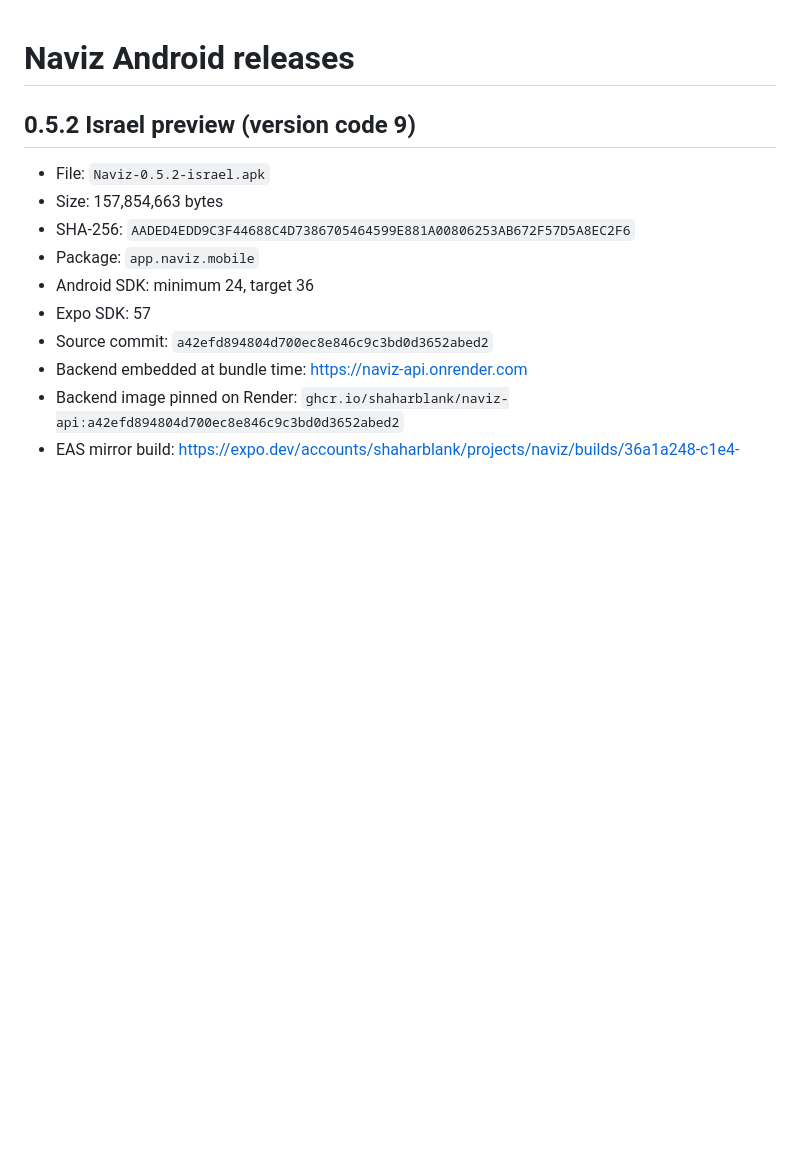
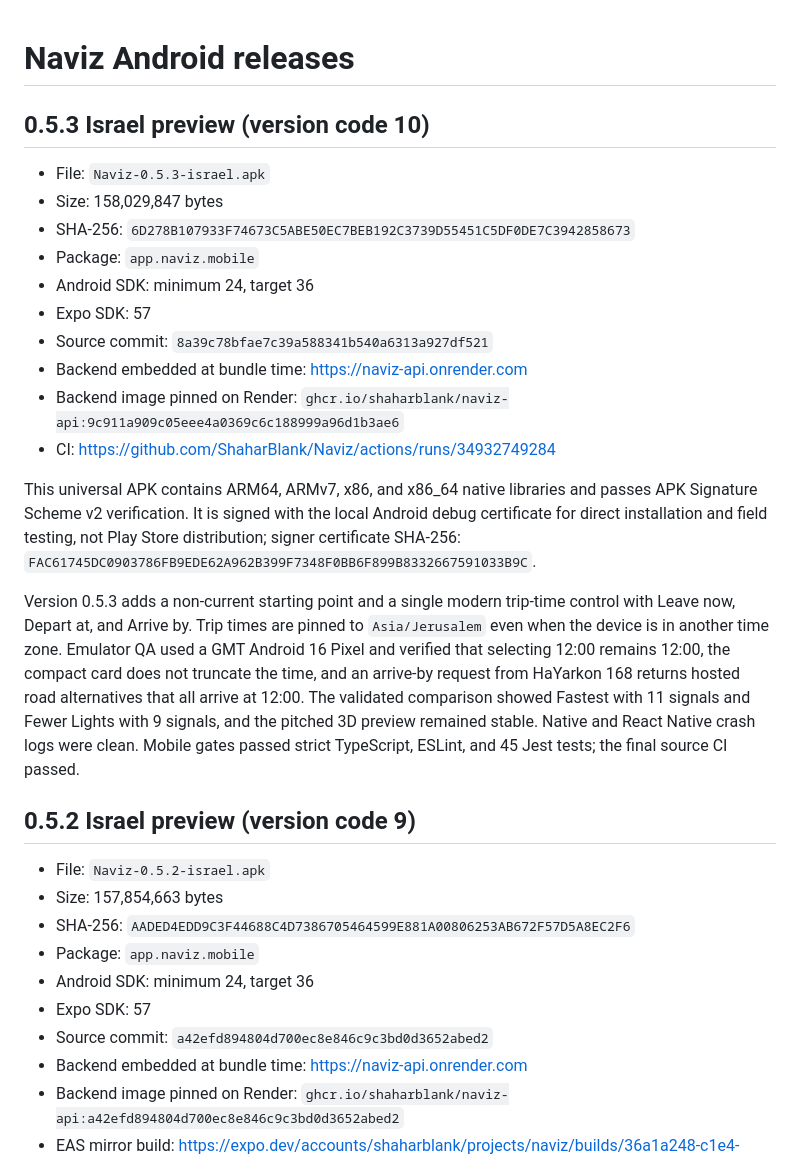
Before and after one commit to ShaharBlank/Naviz, a Markdown page: artifacts/release/README.md, the part around the change. GitHub-like rendering; blank space fills up the shorter version.

Commit message:
Document Naviz 0.5.3 validation

```diff
--- a/artifacts/release/README.md
+++ b/artifacts/release/README.md
@@ -1,4 +1,35 @@
 # Naviz Android releases
+
+## 0.5.3 Israel preview (version code 10)
+
+- File: `Naviz-0.5.3-israel.apk`
+- Size: 158,029,847 bytes
+- SHA-256: `6D278B107933F74673C5ABE50EC7BEB192C3739D55451C5DF0DE7C3942858673`
+- Package: `app.naviz.mobile`
+- Android SDK: minimum 24, target 36
+- Expo SDK: 57
+- Source commit: `8a39c78bfae7c39a588341b540a6313a927df521`
+- Backend embedded at bundle time: <https://naviz-api.onrender.com>
+- Backend image pinned on Render:
+  `ghcr.io/shaharblank/naviz-api:9c911a909c05eee4a0369c6c188999a96d1b3ae6`
+- CI: <https://github.com/ShaharBlank/Naviz/actions/runs/34932749284>
+
+This universal APK contains ARM64, ARMv7, x86, and x86_64 native libraries and
+passes APK Signature Scheme v2 verification. It is signed with the local Android
+debug certificate for direct installation and field testing, not Play Store
+distribution; signer certificate SHA-256:
+`FAC61745DC0903786FB9EDE62A962B399F7348F0BB6F899B8332667591033B9C`.
+
+Version 0.5.3 adds a non-current starting point and a single modern trip-time
+control with Leave now, Depart at, and Arrive by. Trip times are pinned to
+`Asia/Jerusalem` even when the device is in another time zone. Emulator QA used
+a GMT Android 16 Pixel and verified that selecting 12:00 remains 12:00, the
+compact card does not truncate the time, and an arrive-by request from HaYarkon
+168 returns hosted road alternatives that all arrive at 12:00. The validated
+comparison showed Fastest with 11 signals and Fewer Lights with 9 signals, and
+the pitched 3D preview remained stable. Native and React Native crash logs were
+clean. Mobile gates passed strict TypeScript, ESLint, and 45 Jest tests; the
+final source CI passed.
 
 ## 0.5.2 Israel preview (version code 9)
 
```
Also changed, not shown: docs/deployment.md (+6 -2 lines), docs/status.md (+11 -6 lines).
